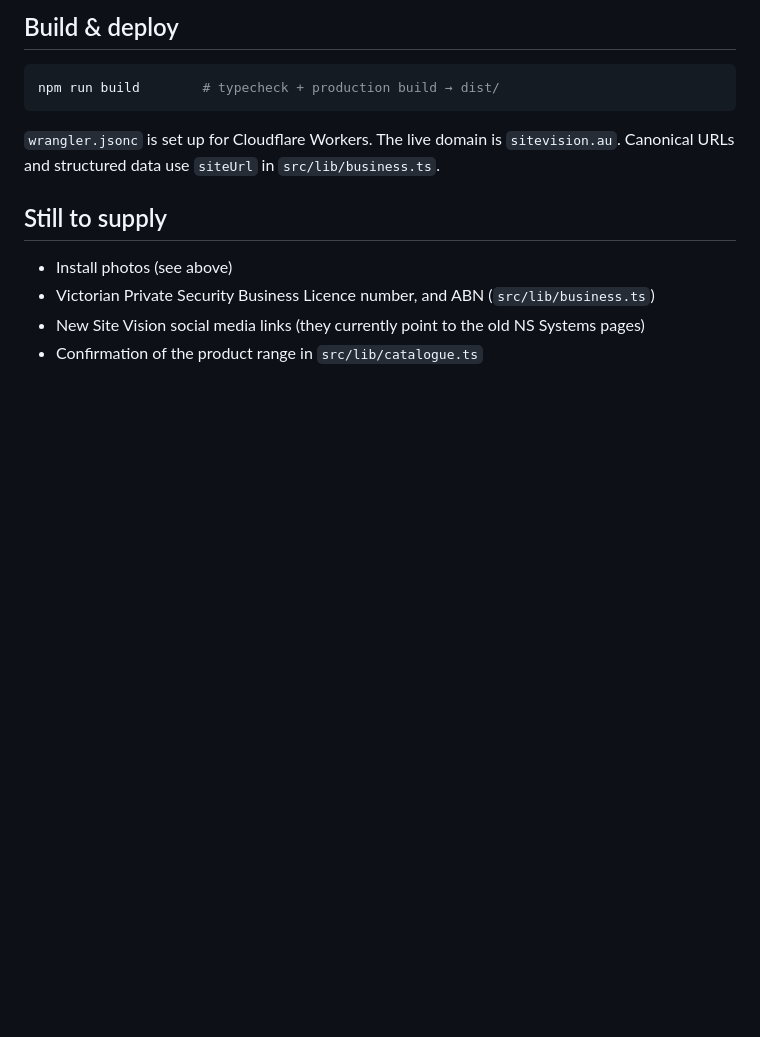
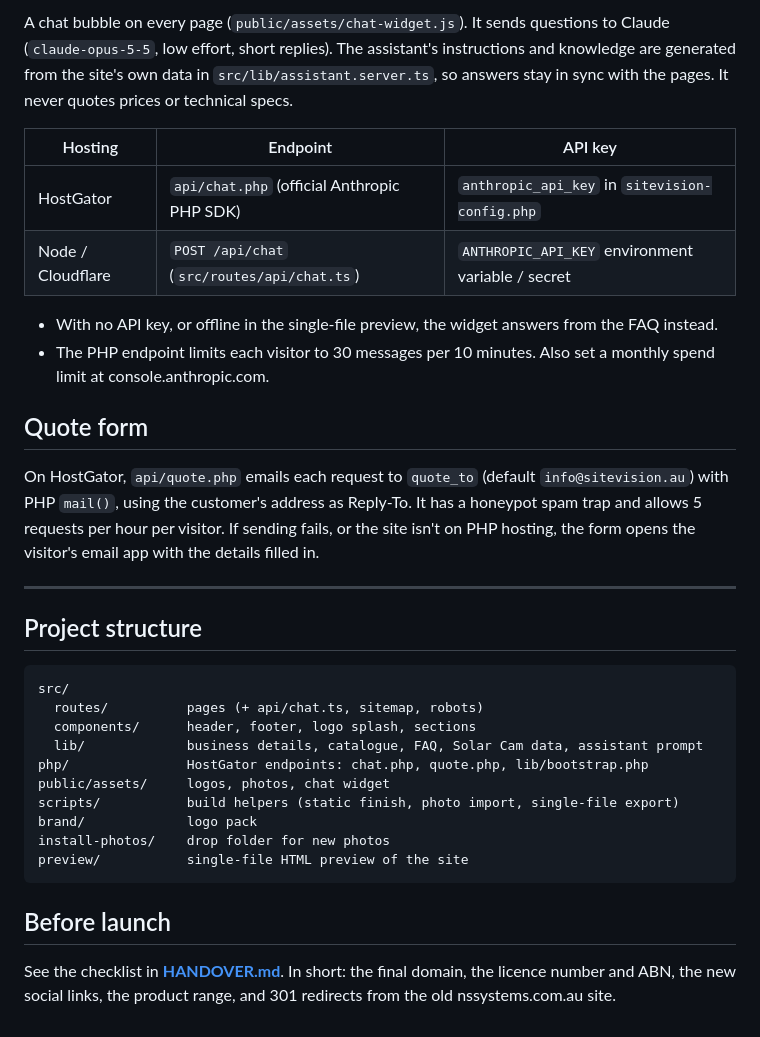
Before and after one commit to Prasanna14y/site-vision, a Markdown page: README.md, the part around one of its changes. Drawn GitHub-style; blank space fills up the shorter version.

````diff
--- a/README.md
+++ b/README.md
@@ -83,15 +82,35 @@ How the PHP side works (source in `php/`, packaged into `public_html/api/`):
 
-## Build & deploy
+A chat bubble on every page (`public/assets/chat-widget.js`). It sends questions to Claude (`claude-opus-5-5`, low effort, short replies). The assistant's instructions and knowledge are generated from the site's own data in `src/lib/assistant.server.ts`, so answers stay in sync with the pages. It never quotes prices or technical specs.
 
-```bash
-npm run build        # typecheck + production build → dist/
+| Hosting | Endpoint | API key |
+|---|---|---|
+| HostGator | `api/chat.php` (official Anthropic PHP SDK) | `anthropic_api_key` in `sitevision-config.php` |
+| Node / Cloudflare | `POST /api/chat` (`src/routes/api/chat.ts`) | `ANTHROPIC_API_KEY` environment variable / secret |
+
+- With no API key, or offline in the single-file preview, the widget answers from the FAQ instead.
+- The PHP endpoint limits each visitor to 30 messages per 10 minutes. Also set a monthly spend limit at console.anthropic.com.
+
+## Quote form
+
+On HostGator, `api/quote.php` emails each request to `quote_to` (default `info@sitevision.au`) with PHP `mail()`, using the customer's address as Reply-To. It has a honeypot spam trap and allows 5 requests per hour per visitor. If sending fails, or the site isn't on PHP hosting, the form opens the visitor's email app with the details filled in.
+
+---
+
+## Project structure
+
+```
+src/
+  routes/          pages (+ api/chat.ts, sitemap, robots)
+  components/      header, footer, logo splash, sections
+  lib/             business details, catalogue, FAQ, Solar Cam data, assistant prompt
+php/               HostGator endpoints: chat.php, quote.php, lib/bootstrap.php
+public/assets/     logos, photos, chat widget
+scripts/           build helpers (static finish, photo import, single-file export)
+brand/             logo pack
+install-photos/    drop folder for new photos
+preview/           single-file HTML preview of the site
 ```
 
-`wrangler.jsonc` is set up for Cloudflare Workers. The live domain is `sitevision.au`. Canonical URLs and structured data use `siteUrl` in `src/lib/business.ts`.
+## Before launch
 
-## Still to supply
-
-- Install photos (see above)
-- Victorian Private Security Business Licence number, and ABN (`src/lib/business.ts`)
-- New Site Vision social media links (they currently point to the old NS Systems pages)
-- Confirmation of the product range in `src/lib/catalogue.ts`
+See the checklist in **[HANDOVER.md](HANDOVER.md#4-before-launch-still-needed)**. In short: the final domain, the licence number and ABN, the new social links, the product range, and 301 redirects from the old nssystems.com.au site.
````
Also changed, not shown: other parts of README.md (+53 -54 lines).
